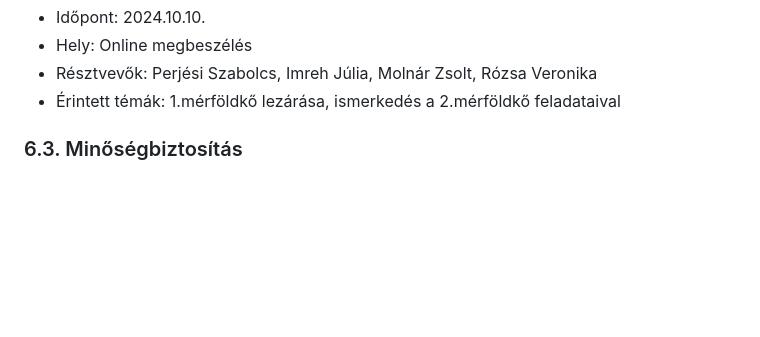
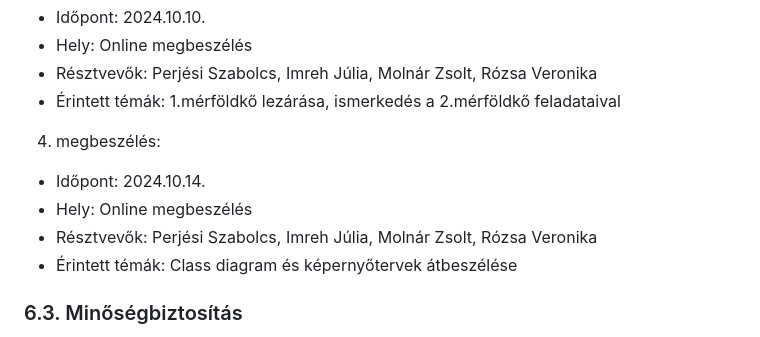
Before and after one commit to peszabolcs/ByteBites-projekt, a Markdown page: README.md, the part around the change. Drawn GitHub-style; blank space fills up the shorter version.

Commit message:
4. megbeszélés hozzáadása

```diff
--- a/README.md
+++ b/README.md
@@ -117,6 +117,13 @@ A projekt hetente ülésezik, hogy megvitassák az azt megelőző hét problém
 - Hely: Online megbeszélés
 - Résztvevők: Perjési Szabolcs, Imreh Júlia, Molnár Zsolt, Rózsa Veronika
 - Érintett témák: 1.mérföldkő lezárása, ismerkedés a 2.mérföldkő feladataival
+
+4. megbeszélés:
+
+- Időpont: 2024.10.14.
+- Hely: Online megbeszélés
+- Résztvevők: Perjési Szabolcs, Imreh Júlia, Molnár Zsolt, Rózsa Veronika
+- Érintett témák: Class diagram és képernyőtervek átbeszélése
 
 ### 6.3. Minőségbiztosítás
 
```
